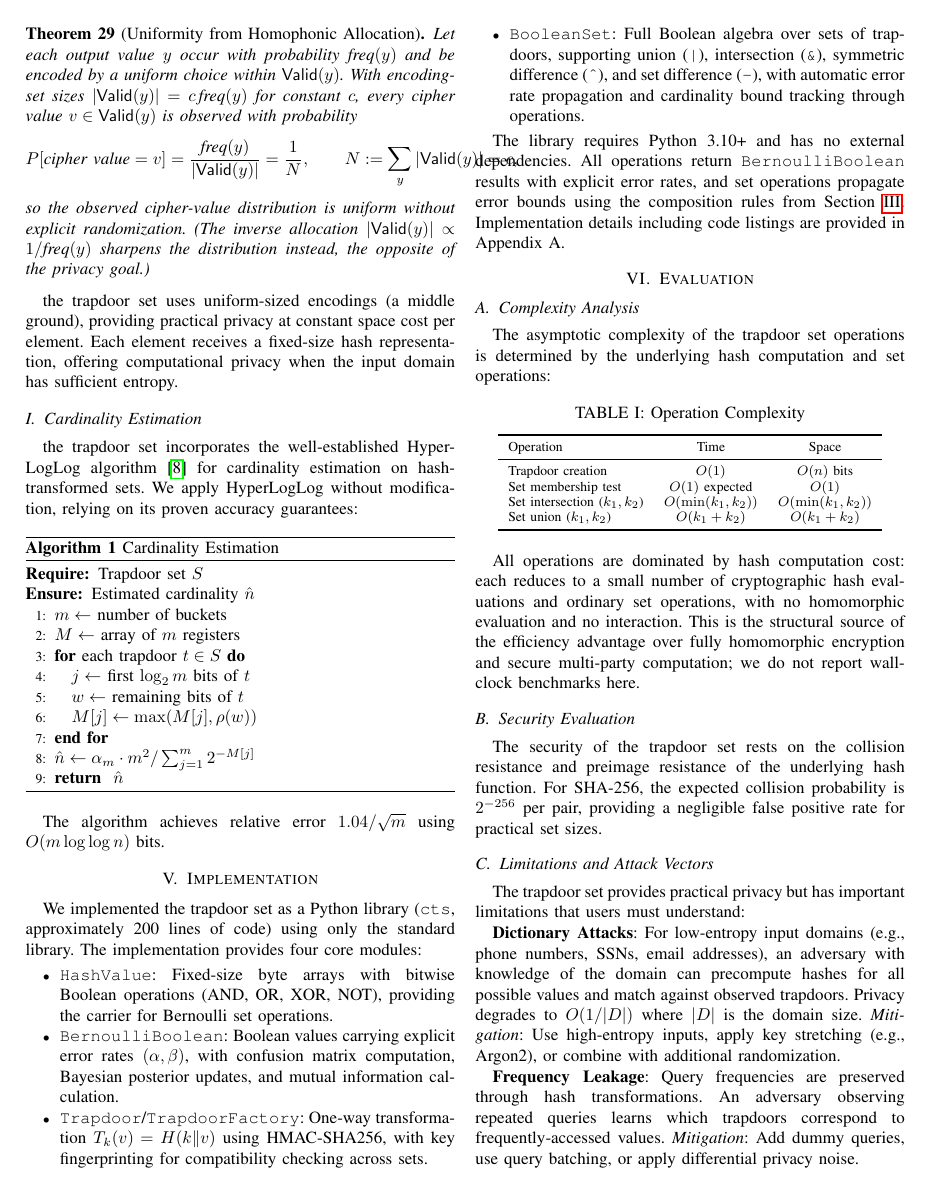
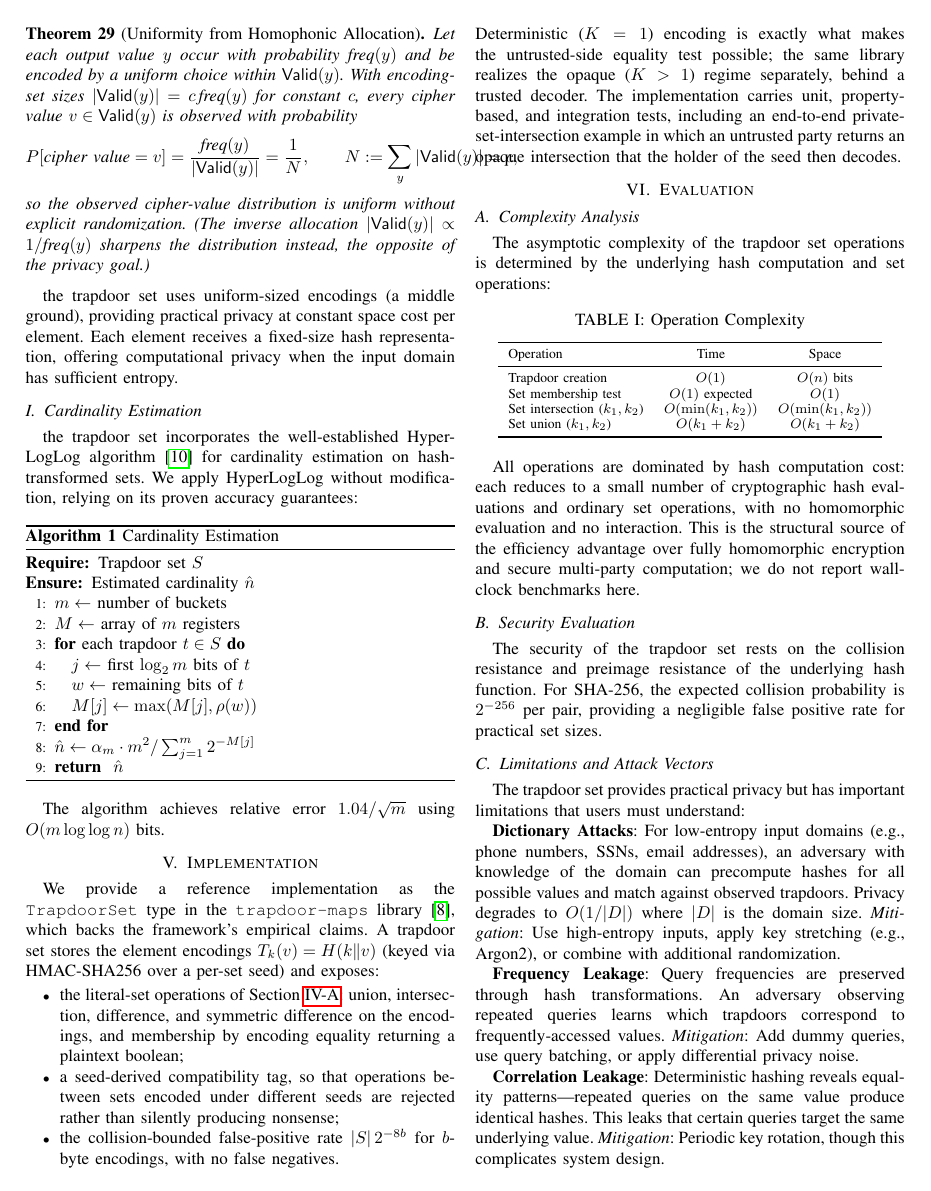
Before and after one commit to queelius/trapdoor-computing, a LaTeX paper (papers/boolean-algebra-over-trapdoor-sets/paper/main_comprehensive.tex): page 8 of 12. Compiled offline with pdfLaTeX.

Commit message:
boolean-algebra: rewrite section 5 around TrapdoorSet; add SSE + cipher-maps citations
Section 5 now describes the TrapdoorSet type in trapdoor-maps (literal-set ops,
seed-derived compatibility tag, collision-bounded FPR, K=1 vs K>1) instead of
the deleted cts library and its stale module list / Appendix A reference. Add
Curtmola et al. 2006 (SSE) and a cipher-maps working-paper entry, and cite them
at the equality-channel, QIF, intro, and conclusion mentions.

Co-Authored-By: Claude Opus 4.8 (1M context) <noreply@anthropic.com>

```diff
--- a/papers/boolean-algebra-over-trapdoor-sets/paper/main_comprehensive.tex
+++ b/papers/boolean-algebra-over-trapdoor-sets/paper/main_comprehensive.tex
@@ -616,16 +616,13 @@ The algorithm achieves relative error $1.04/\sqrt{m}$ using $O(m \log \log n)$ b
 \section{Implementation}
 \label{sec:implementation}
 
-We implemented the trapdoor set as a Python library (\texttt{cts}, approximately 200 lines of code) using only the standard library. The implementation provides four core modules:
-
+We provide a reference implementation as the \texttt{TrapdoorSet} type in the \texttt{trapdoor-maps} library~\cite{trapdoor-computing}, which backs the framework's empirical claims. A trapdoor set stores the element encodings $T_k(v) = H(k \| v)$ (keyed via HMAC-SHA256 over a per-set seed) and exposes:
 \begin{itemize}
-\item \texttt{HashValue}: Fixed-size byte arrays with bitwise Boolean operations (AND, OR, XOR, NOT), providing the carrier for Bernoulli set operations.
-\item \texttt{BernoulliBoolean}: Boolean values carrying explicit error rates $(\alpha, \beta)$, with confusion matrix computation, Bayesian posterior updates, and mutual information calculation.
-\item \texttt{Trapdoor}/\texttt{TrapdoorFactory}: One-way transformation $T_k(v) = H(k \| v)$ using HMAC-SHA256, with key fingerprinting for compatibility checking across sets.
-\item \texttt{BooleanSet}: Full Boolean algebra over sets of trapdoors, supporting union (\texttt{|}), intersection (\texttt{\&}), symmetric difference (\texttt{\^{}}), and set difference (\texttt{-}), with automatic error rate propagation and cardinality bound tracking through operations.
+\item the literal-set operations of Section~\ref{sec:trapdoor-set}: union, intersection, difference, and symmetric difference on the encodings, and membership by encoding equality returning a plaintext boolean;
+\item a seed-derived compatibility tag, so that operations between sets encoded under different seeds are rejected rather than silently producing nonsense;
+\item the collision-bounded false-positive rate $|S|\,2^{-8b}$ for $b$-byte encodings, with no false negatives.
 \end{itemize}
-
-The library requires Python 3.10+ and has no external dependencies. All operations return \texttt{BernoulliBoolean} results with explicit error rates, and set operations propagate error bounds using the composition rules from Section~\ref{sec:design}. Implementation details including code listings are provided in Appendix~A.
+Deterministic ($K = 1$) encoding is exactly what makes the untrusted-side equality test possible; the same library realizes the opaque ($K > 1$) regime separately, behind a trusted decoder. The implementation carries unit, property-based, and integration tests, including an end-to-end private-set-intersection example in which an untrusted party returns an opaque intersection that the holder of the seed then decodes.
 
 \section{Evaluation}
 \label{sec:evaluation}
```
Also changed, not shown: papers/boolean-algebra-over-trapdoor-sets/paper/references.bib (+15 -0 lines), papers/boolean-algebra-over-trapdoor-sets/paper/main_comprehensive.tex (8 more changed lines).
